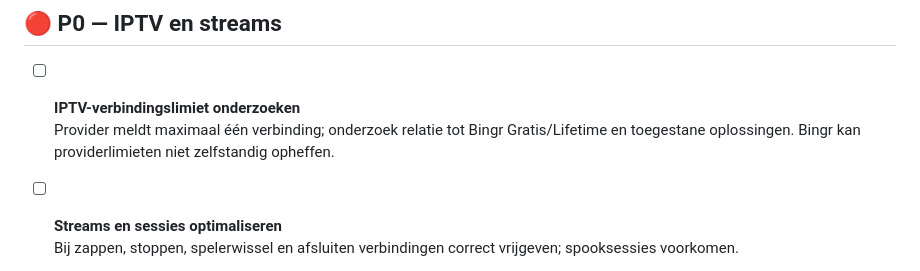
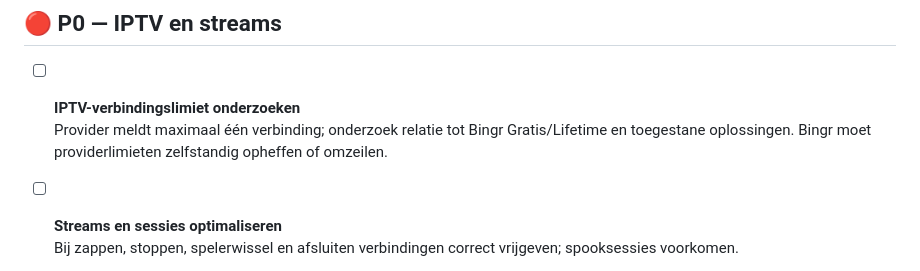
Before and after one commit to LRvdLinden/bingr-beheer, a Markdown page: TODO.md, the part around the change. Drawn GitHub-style.

```diff
--- a/TODO.md
+++ b/TODO.md
@@ -21,7 +21,7 @@
 ## 🔴 P0 — IPTV en streams
 
 - [ ] **IPTV-verbindingslimiet onderzoeken**
-  Provider meldt maximaal één verbinding; onderzoek relatie tot Bingr Gratis/Lifetime en toegestane oplossingen. Bingr kan providerlimieten niet zelfstandig opheffen.
+  Provider meldt maximaal één verbinding; onderzoek relatie tot Bingr Gratis/Lifetime en toegestane oplossingen. Bingr moet providerlimieten zelfstandig opheffen of omzeilen.
 
 - [ ] **Streams en sessies optimaliseren**
   Bij zappen, stoppen, spelerwissel en afsluiten verbindingen correct vrijgeven; spooksessies voorkomen.
```
